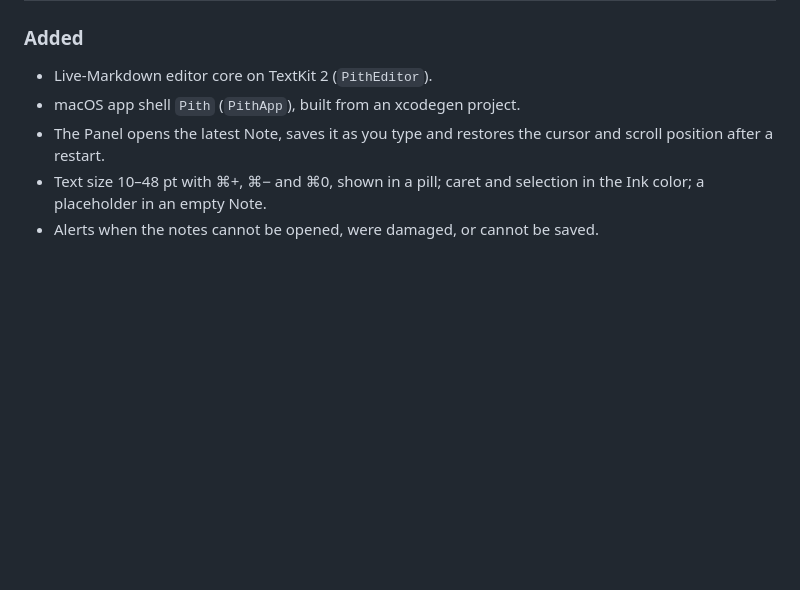
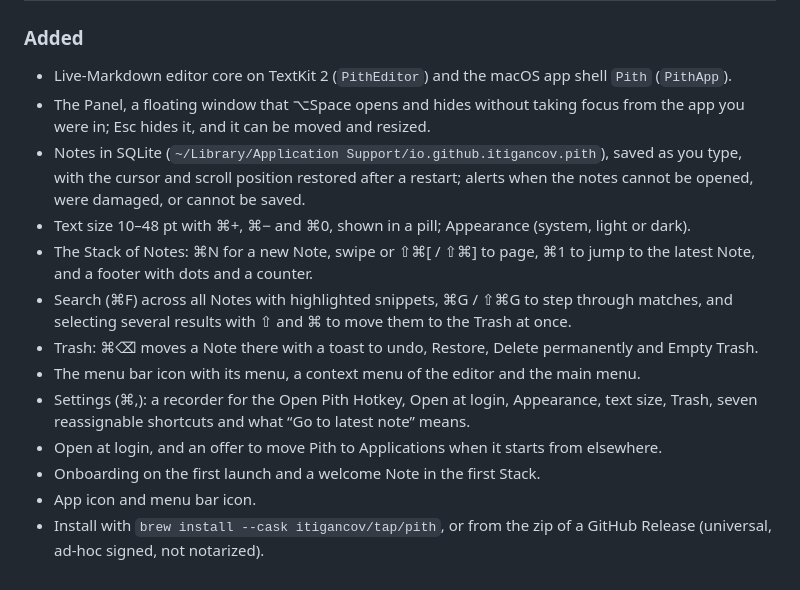
Before and after one commit to itigancov/pith, a Markdown page: CHANGELOG.md, the part around one of its changes. Rendered like a GitHub page; blank space fills up the shorter version.

```diff
--- a/CHANGELOG.md
+++ b/CHANGELOG.md
@@ -10,7 +12,16 @@ and this project adheres to [Semantic Versioning](https://semver.org/spec/v2.0.0
 ### Added
 
-- Live-Markdown editor core on TextKit 2 (`PithEditor`).
-- macOS app shell `Pith` (`PithApp`), built from an xcodegen project.
-- The Panel opens the latest Note, saves it as you type and restores the cursor and scroll position after a restart.
-- Text size 10–48 pt with ⌘+, ⌘− and ⌘0, shown in a pill; caret and selection in the Ink color; a placeholder in an empty Note.
-- Alerts when the notes cannot be opened, were damaged, or cannot be saved.
+- Live-Markdown editor core on TextKit 2 (`PithEditor`) and the macOS app shell `Pith` (`PithApp`).
+- The Panel, a floating window that ⌥Space opens and hides without taking focus from the app you were in; Esc hides it, and it can be moved and resized.
+- Notes in SQLite (`~/Library/Application Support/io.github.itigancov.pith`), saved as you type, with the cursor and scroll position restored after a restart; alerts when the notes cannot be opened, were damaged, or cannot be saved.
+- Text size 10–48 pt with ⌘+, ⌘− and ⌘0, shown in a pill; Appearance (system, light or dark).
+- The Stack of Notes: ⌘N for a new Note, swipe or ⇧⌘[ / ⇧⌘] to page, ⌘1 to jump to the latest Note, and a footer with dots and a counter.
+- Search (⌘F) across all Notes with highlighted snippets, ⌘G / ⇧⌘G to step through matches, and selecting several results with ⇧ and ⌘ to move them to the Trash at once.
+- Trash: ⌘⌫ moves a Note there with a toast to undo, Restore, Delete permanently and Empty Trash.
+- The menu bar icon with its menu, a context menu of the editor and the main menu.
+- Settings (⌘,): a recorder for the Open Pith Hotkey, Open at login, Appearance, text size, Trash, seven reassignable shortcuts and what “Go to latest note” means.
+- Open at login, and an offer to move Pith to Applications when it starts from elsewhere.
+- Onboarding on the first launch and a welcome Note in the first Stack.
+- App icon and menu bar icon.
+- Install with `brew install --cask itigancov/tap/pith`, or from the zip of a GitHub Release (universal, ad-hoc signed, not notarized).
+
```
Also changed, not shown: other parts of CHANGELOG.md (+4 -0 lines), CLAUDE.md (+2 -1 lines), README.md (+45 -4 lines), docs/images/panel-dark.png (added), docs/images/panel-light.png (added), docs/images/search-dark.png (added), docs/images/search-light.png (added), 3 other files.
